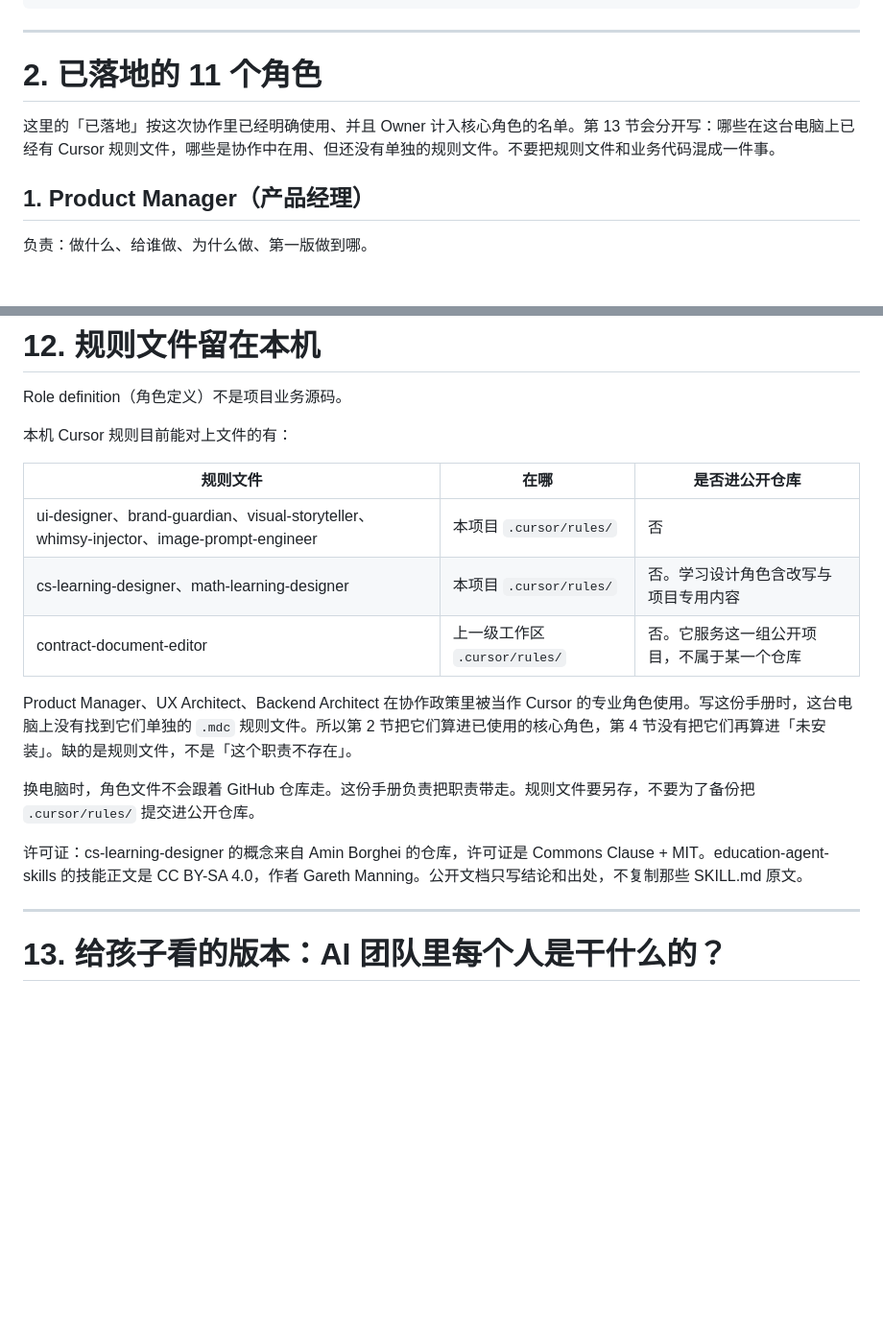
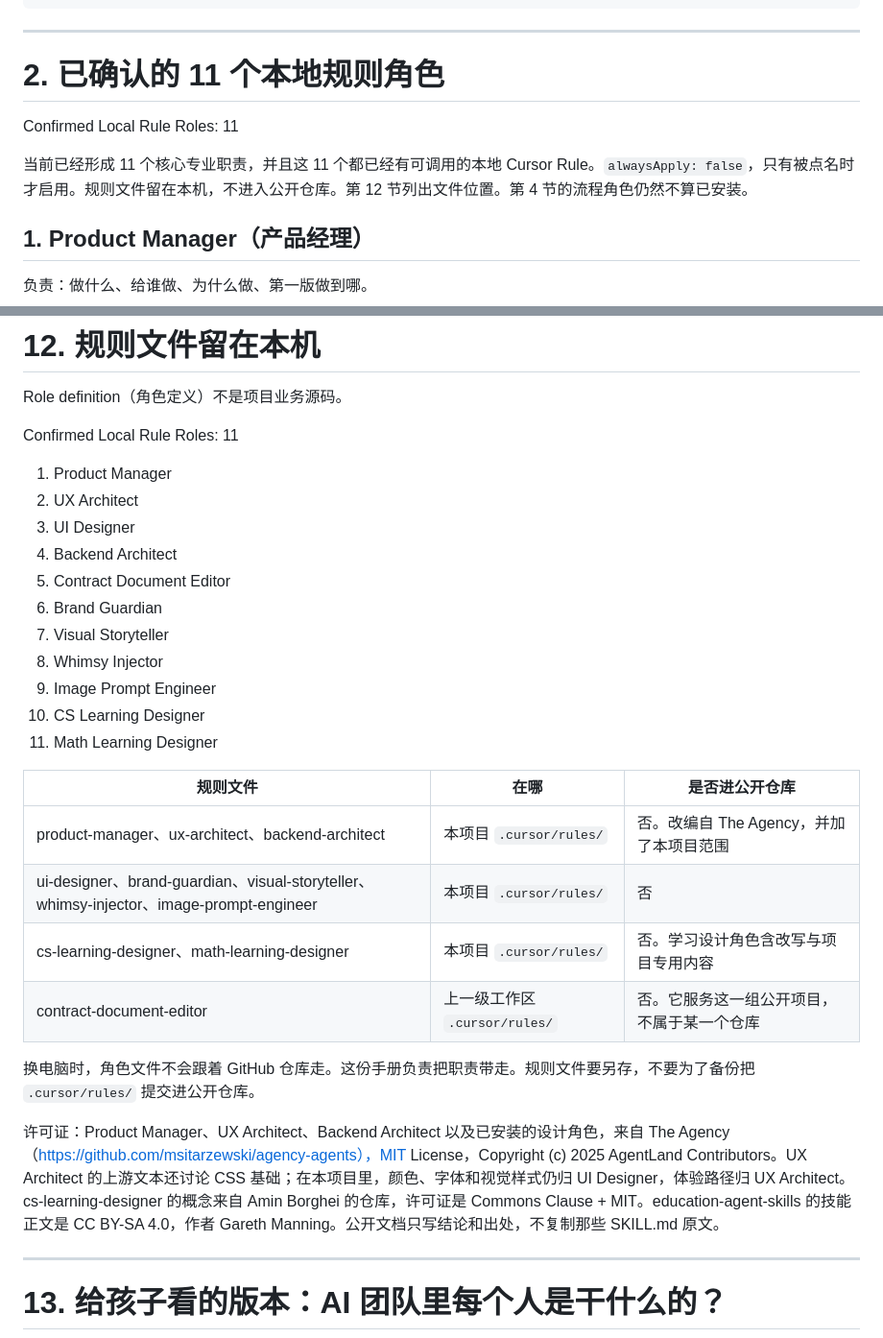
Before and after one commit to mathes821024/number-sense-lab, a Markdown page: docs/governance/ai_roles_handbook.md, 2 parts joined by grey strips. Shown at 96% size. Drawn GitHub-style; blank space fills up the shorter version.

Commit message:
docs: confirm core Cursor role installation
Co-authored-by: Cursor <cursoragent@cursor.com>

```diff
--- a/docs/governance/ai_roles_handbook.md
+++ b/docs/governance/ai_roles_handbook.md
@@ -61,9 +61,11 @@ Grok Bot 按契约实施
 
 ---
 
-# 2. 已落地的 11 个角色
+# 2. 已确认的 11 个本地规则角色
 
-这里的「已落地」按这次协作里已经明确使用、并且 Owner 计入核心角色的名单。第 13 节会分开写：哪些在这台电脑上已经有 Cursor 规则文件，哪些是协作中在用、但还没有单独的规则文件。不要把规则文件和业务代码混成一件事。
+Confirmed Local Rule Roles: 11
+
+当前已经形成 11 个核心专业职责，并且这 11 个都已经有可调用的本地 Cursor Rule。`alwaysApply: false`，只有被点名时才启用。规则文件留在本机，不进入公开仓库。第 12 节列出文件位置。第 4 节的流程角色仍然不算已安装。
 
 ## 1. Product Manager（产品经理）
 
@@ -554,19 +556,30 @@ UI、Brand Guardian、Visual Storyteller、Whimsy Injector。
 
 Role definition（角色定义）不是项目业务源码。
 
-本机 Cursor 规则目前能对上文件的有：
+Confirmed Local Rule Roles: 11
+
+1. Product Manager
+2. UX Architect
+3. UI Designer
+4. Backend Architect
+5. Contract Document Editor
+6. Brand Guardian
+7. Visual Storyteller
+8. Whimsy Injector
+9. Image Prompt Engineer
+10. CS Learning Designer
+11. Math Learning Designer
 
 | 规则文件 | 在哪 | 是否进公开仓库 |
 | --- | --- | --- |
+| product-manager、ux-architect、backend-architect | 本项目 `.cursor/rules/` | 否。改编自 The Agency，并加了本项目范围 |
 | ui-designer、brand-guardian、visual-storyteller、whimsy-injector、image-prompt-engineer | 本项目 `.cursor/rules/` | 否 |
 | cs-learning-designer、math-learning-designer | 本项目 `.cursor/rules/` | 否。学习设计角色含改写与项目专用内容 |
 | contract-document-editor | 上一级工作区 `.cursor/rules/` | 否。它服务这一组公开项目，不属于某一个仓库 |
 
-Product Manager、UX Architect、Backend Architect 在协作政策里被当作 Cursor 的专业角色使用。写这份手册时，这台电脑上没有找到它们单独的 `.mdc` 规则文件。所以第 2 节把它们算进已使用的核心角色，第 4 节没有把它们再算进「未安装」。缺的是规则文件，不是「这个职责不存在」。
-
 换电脑时，角色文件不会跟着 GitHub 仓库走。这份手册负责把职责带走。规则文件要另存，不要为了备份把 `.cursor/rules/` 提交进公开仓库。
 
-许可证：cs-learning-designer 的概念来自 Amin Borghei 的仓库，许可证是 Commons Clause + MIT。education-agent-skills 的技能正文是 CC BY-SA 4.0，作者 Gareth Manning。公开文档只写结论和出处，不复制那些 SKILL.md 原文。
+许可证：Product Manager、UX Architect、Backend Architect 以及已安装的设计角色，来自 The Agency（https://github.com/msitarzewski/agency-agents），MIT License，Copyright (c) 2025 AgentLand Contributors。UX Architect 的上游文本还讨论 CSS 基础；在本项目里，颜色、字体和视觉样式仍归 UI Designer，体验路径归 UX Architect。cs-learning-designer 的概念来自 Amin Borghei 的仓库，许可证是 Commons Clause + MIT。education-agent-skills 的技能正文是 CC BY-SA 4.0，作者 Gareth Manning。公开文档只写结论和出处，不复制那些 SKILL.md 原文。
 
 ---
 
```
